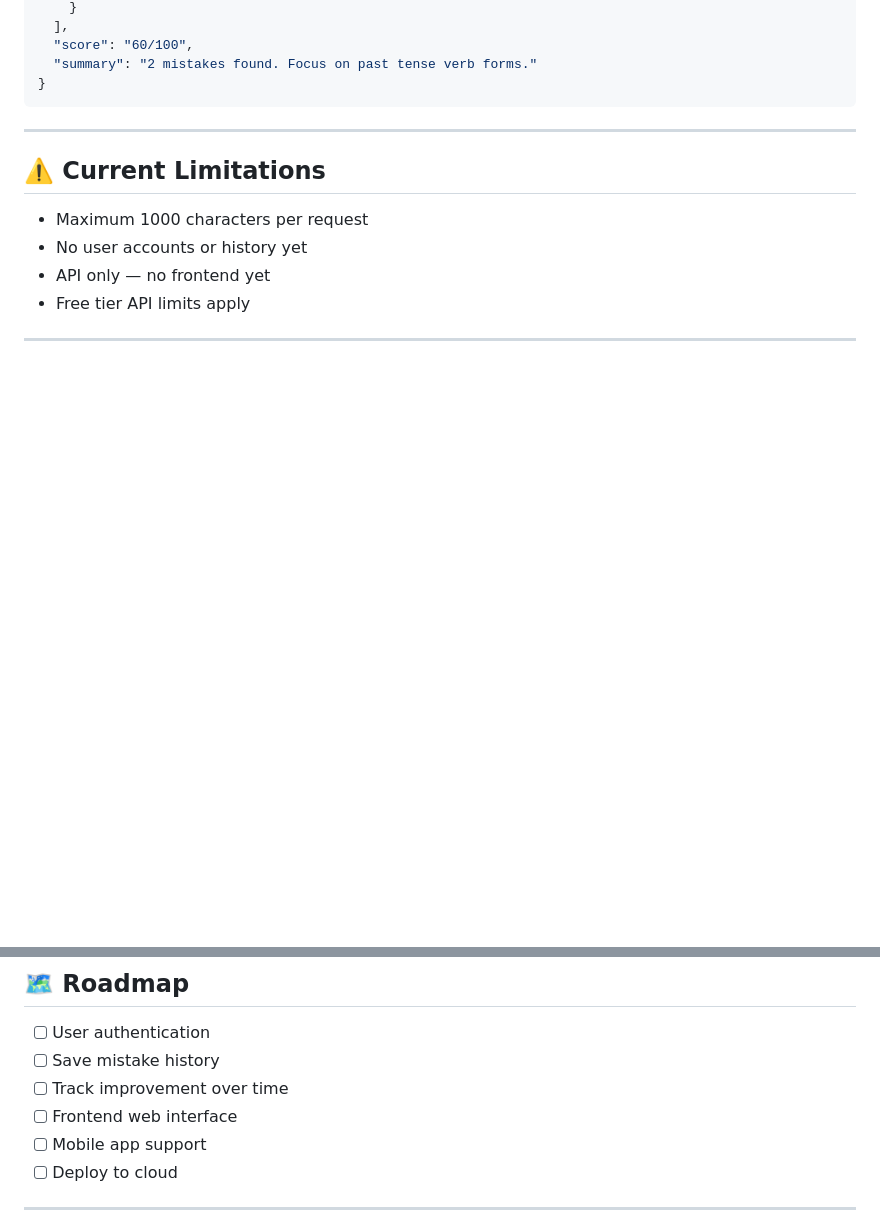
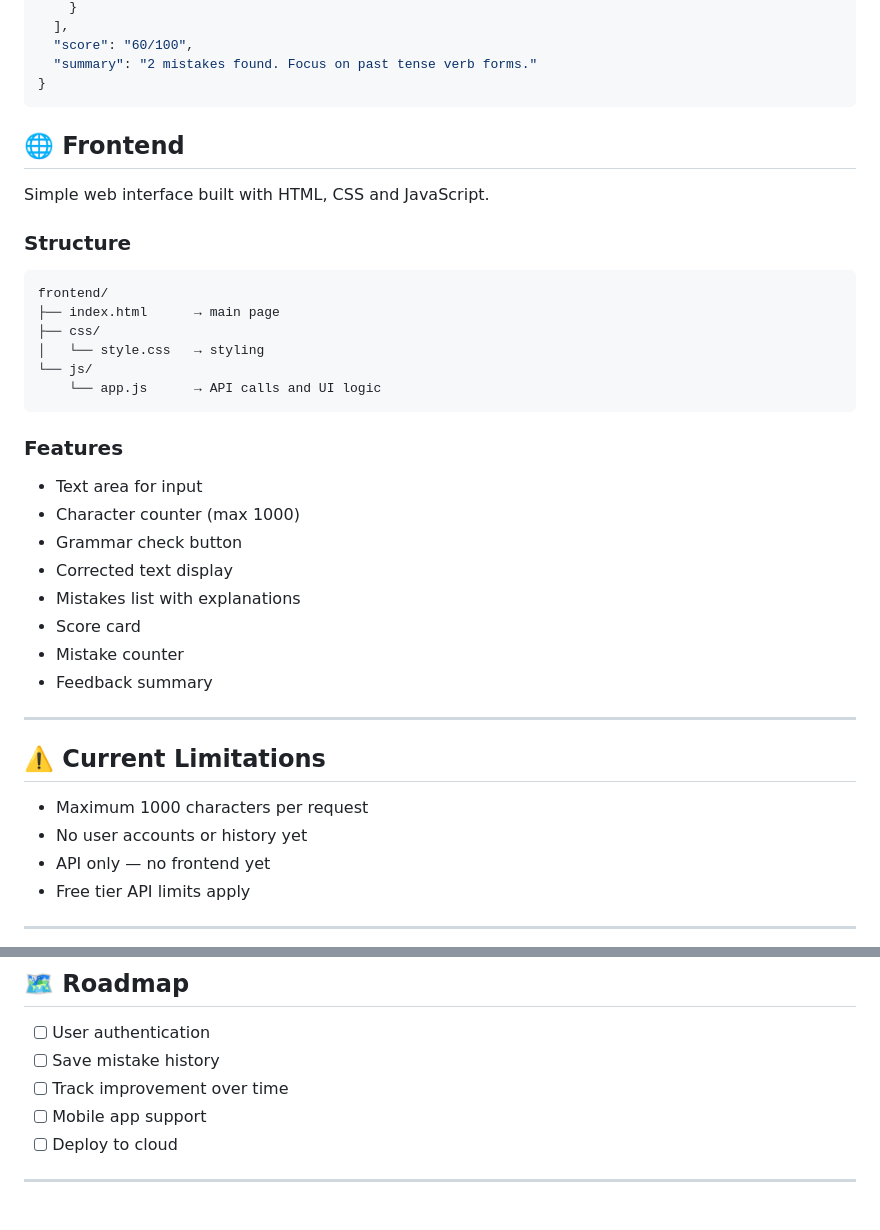
Before and after one commit to ShowmikDebnath/grammar-guru, a Markdown page: readme.md, 2 parts joined by grey strips. Rendered like a GitHub page; blank space fills up the shorter version.

Commit message:
docs: update01 README - project version 1.0.0

````diff
--- a/readme.md
+++ b/readme.md
@@ -126,6 +126,32 @@ POST /check-grammar
 }
 ```
 
+
+## 🌐 Frontend
+
+Simple web interface built with HTML, CSS and JavaScript.
+
+### Structure
+```
+frontend/
+├── index.html      → main page
+├── css/
+│   └── style.css   → styling
+└── js/
+    └── app.js      → API calls and UI logic
+```
+
+### Features
+- Text area for input
+- Character counter (max 1000)
+- Grammar check button
+- Corrected text display
+- Mistakes list with explanations
+- Score card
+- Mistake counter
+- Feedback summary
+
+
 ---
 
 ## ⚠️ Current Limitations
@@ -142,7 +168,6 @@ POST /check-grammar
 - [ ] User authentication
 - [ ] Save mistake history
 - [ ] Track improvement over time
-- [ ] Frontend web interface
 - [ ] Mobile app support
 - [ ] Deploy to cloud
 
````
